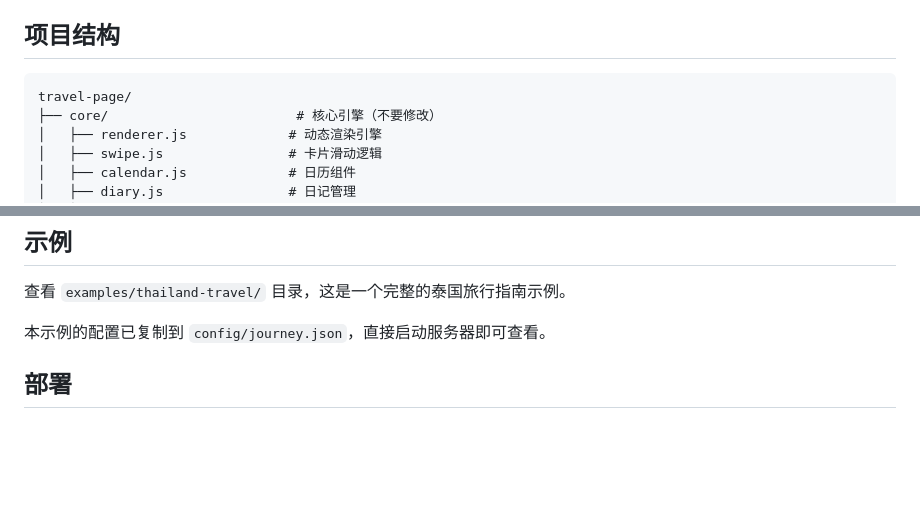
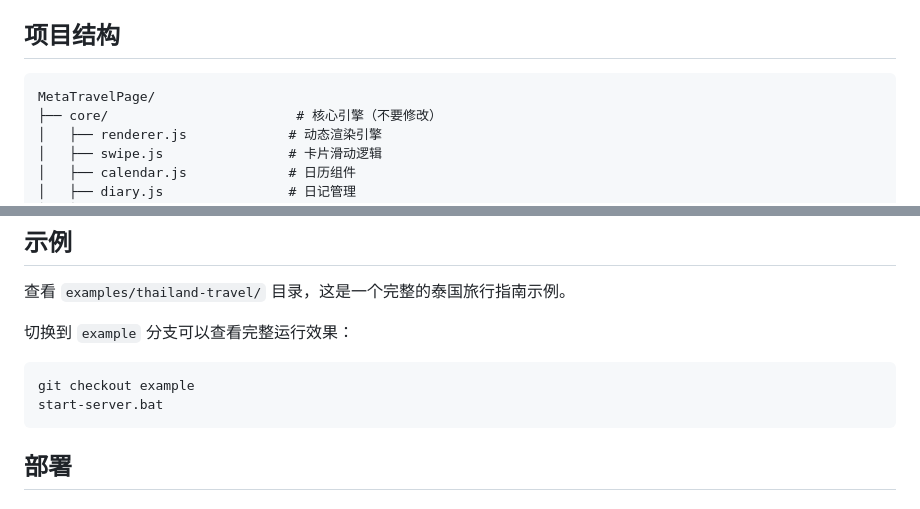
Before and after one commit to XZYW7/MetaTravelPage, a Markdown page: README.md, 2 parts joined by grey strips. Drawn GitHub-style; blank space fills up the shorter version.

Commit message:
fix: 修复 README 中的项目名和示例说明

````diff
--- a/README.md
+++ b/README.md
@@ -34,7 +34,7 @@
 ## 项目结构
 
 ```
-travel-page/
+MetaTravelPage/
 ├── core/                        # 核心引擎（不要修改）
 │   ├── renderer.js             # 动态渲染引擎
 │   ├── swipe.js                # 卡片滑动逻辑
@@ -149,7 +149,11 @@ python server.py
 
 查看 `examples/thailand-travel/` 目录，这是一个完整的泰国旅行指南示例。
 
-本示例的配置已复制到 `config/journey.json`，直接启动服务器即可查看。
+切换到 `example` 分支可以查看完整运行效果：
+```bash
+git checkout example
+start-server.bat
+```
 
 ## 部署
 
````
